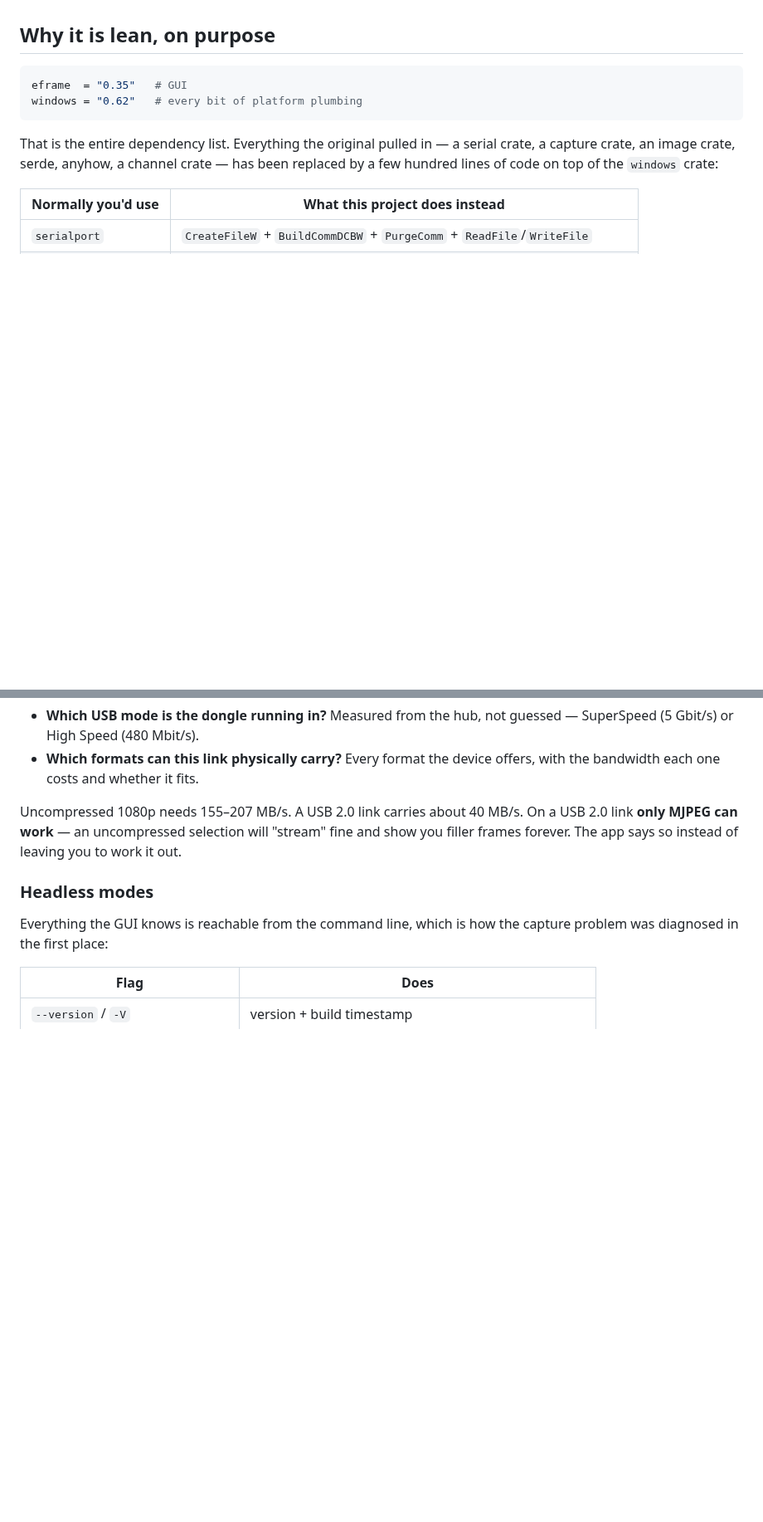
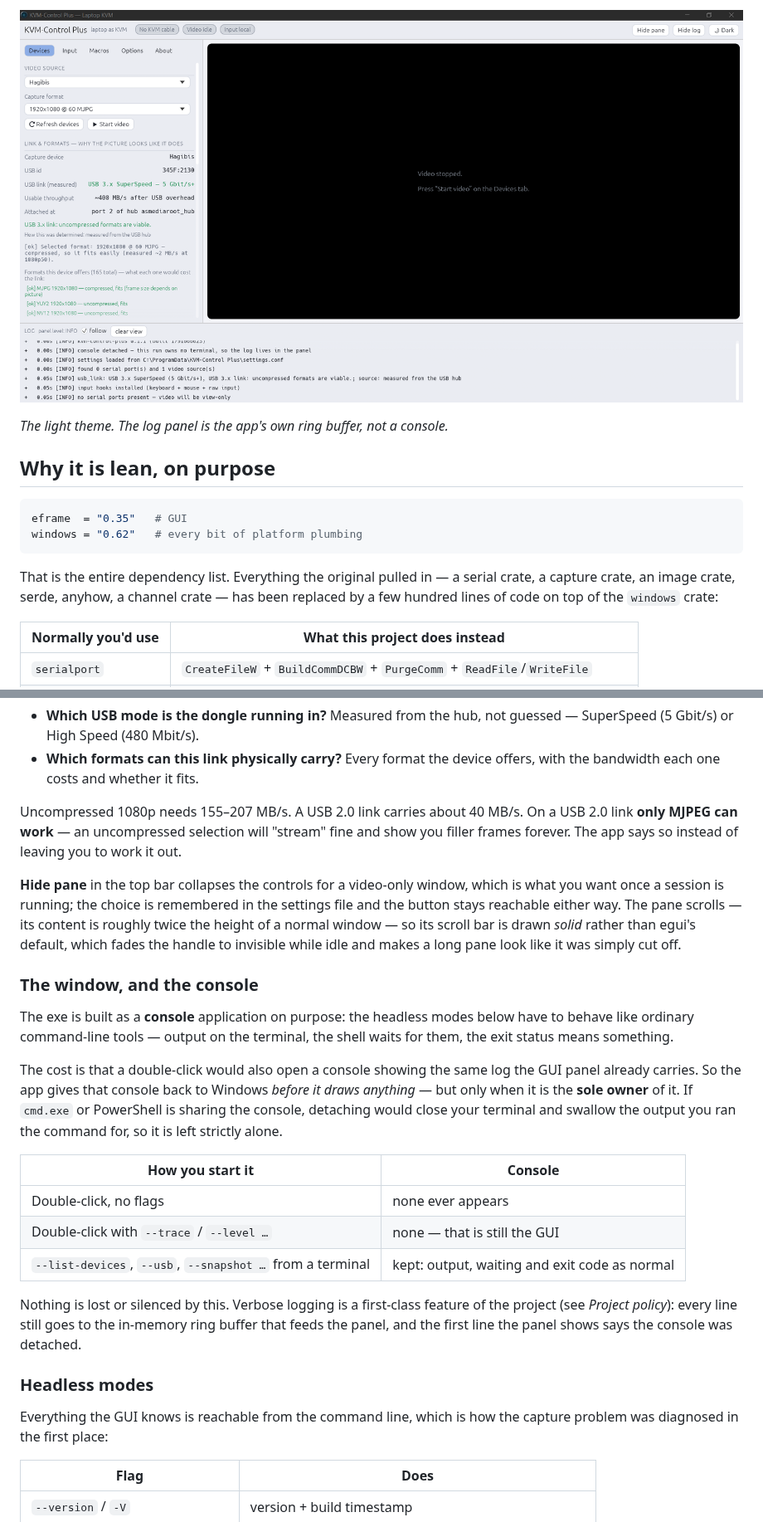
Before and after one commit to Alihkhawaher/KVM-Control-Plus, a Markdown page: README.md, 2 parts joined by grey strips. Shown at 83% size. Rendered like a GitHub page; pictures changed too: docs/screenshots/light-theme.png (added); blank space fills up the shorter version.

```diff
--- a/README.md
+++ b/README.md
@@ -10,3 +24,7 @@ constraint: **two dependencies, total.**
+![The same window in the light theme](docs/screenshots/light-theme.png)
+
+*The light theme. The log panel is the app's own ring buffer, not a console.*
+
 
 ## Why it is lean, on purpose
 
@@ -97,6 +115,35 @@ a USB 2.0 link **only MJPEG can work** — an uncompressed selection will "strea
 fine and show you filler frames forever. The app says so instead of leaving you
 to work it out.
 
+**Hide pane** in the top bar collapses the controls for a video-only window, which is
+what you want once a session is running; the choice is remembered in the settings file
+and the button stays reachable either way. The pane scrolls — its content is roughly
+twice the height of a normal window — so its scroll bar is drawn *solid* rather than
+egui's default, which fades the handle to invisible while idle and makes a long pane
+look like it was simply cut off.
+
+### The window, and the console
+
+The exe is built as a **console** application on purpose: the headless modes below have
+to behave like ordinary command-line tools — output on the terminal, the shell waits for
+them, the exit status means something.
+
+The cost is that a double-click would also open a console showing the same log the GUI
+panel already carries. So the app gives that console back to Windows *before it draws
+anything* — but only when it is the **sole owner** of it. If `cmd.exe` or PowerShell is
+sharing the console, detaching would close your terminal and swallow the output you ran
+the command for, so it is left strictly alone.
+
+| How you start it | Console |
+|---|---|
+| Double-click, no flags | none ever appears |
+| Double-click with `--trace` / `--level …` | none — that is still the GUI |
+| `--list-devices`, `--usb`, `--snapshot …` from a terminal | kept: output, waiting and exit code as normal |
+
+Nothing is lost or silenced by this. Verbose logging is a first-class feature of the
+project (see *Project policy*): every line still goes to the in-memory ring buffer that
+feeds the panel, and the first line the panel shows says the console was detached.
+
 ### Headless modes
 
 Everything the GUI knows is reachable from the command line, which is how the
```
Also changed, not shown: other parts of README.md (+15 -1 lines), docs/CODE_MAP.md (+13 -5 lines), docs/TODO.md (+29 -5 lines), docs/screenshots/main-dark.png (added), docs/screenshots/pane-hidden.png (added), 7 other files.
